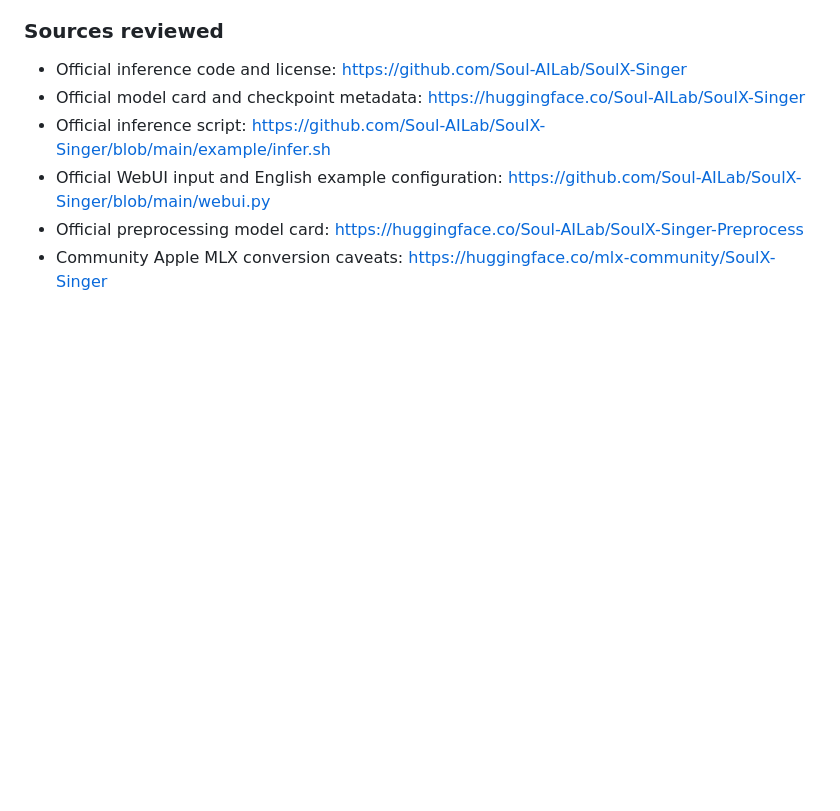
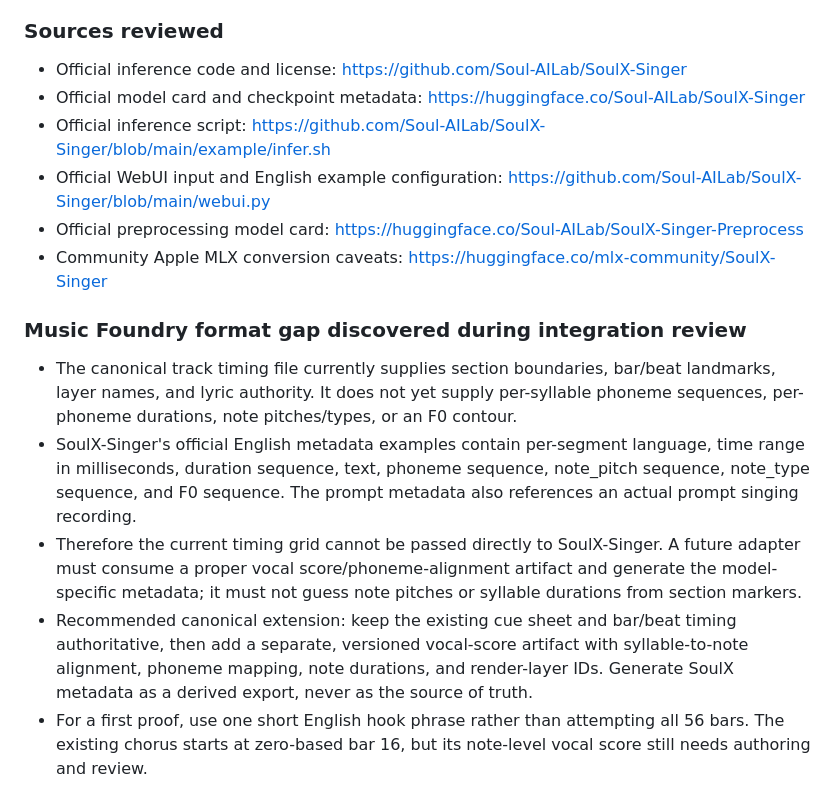
Before and after one commit to godsun108/turbo-foundry, a Markdown page: music-foundry/SINGING_SYNTHESIS_EVALUATION.md, the part around the change. GitHub-like rendering; blank space fills up the shorter version.

Commit message:
docs(music): define SoulX score metadata integration gap

```diff
--- a/music-foundry/SINGING_SYNTHESIS_EVALUATION.md
+++ b/music-foundry/SINGING_SYNTHESIS_EVALUATION.md
@@ -128,3 +128,11 @@ No SoulX-Singer weights or dependencies were downloaded or installed, and no inf
 - Official WebUI input and English example configuration: https://github.com/Soul-AILab/SoulX-Singer/blob/main/webui.py
 - Official preprocessing model card: https://huggingface.co/Soul-AILab/SoulX-Singer-Preprocess
 - Community Apple MLX conversion caveats: https://huggingface.co/mlx-community/SoulX-Singer
+
+
+### Music Foundry format gap discovered during integration review
+- The canonical track timing file currently supplies section boundaries, bar/beat landmarks, layer names, and lyric authority. It does not yet supply per-syllable phoneme sequences, per-phoneme durations, note pitches/types, or an F0 contour.
+- SoulX-Singer's official English metadata examples contain per-segment language, time range in milliseconds, duration sequence, text, phoneme sequence, note_pitch sequence, note_type sequence, and F0 sequence. The prompt metadata also references an actual prompt singing recording.
+- Therefore the current timing grid cannot be passed directly to SoulX-Singer. A future adapter must consume a proper vocal score/phoneme-alignment artifact and generate the model-specific metadata; it must not guess note pitches or syllable durations from section markers.
+- Recommended canonical extension: keep the existing cue sheet and bar/beat timing authoritative, then add a separate, versioned vocal-score artifact with syllable-to-note alignment, phoneme mapping, note durations, and render-layer IDs. Generate SoulX metadata as a derived export, never as the source of truth.
+- For a first proof, use one short English hook phrase rather than attempting all 56 bars. The existing chorus starts at zero-based bar 16, but its note-level vocal score still needs authoring and review.
```
